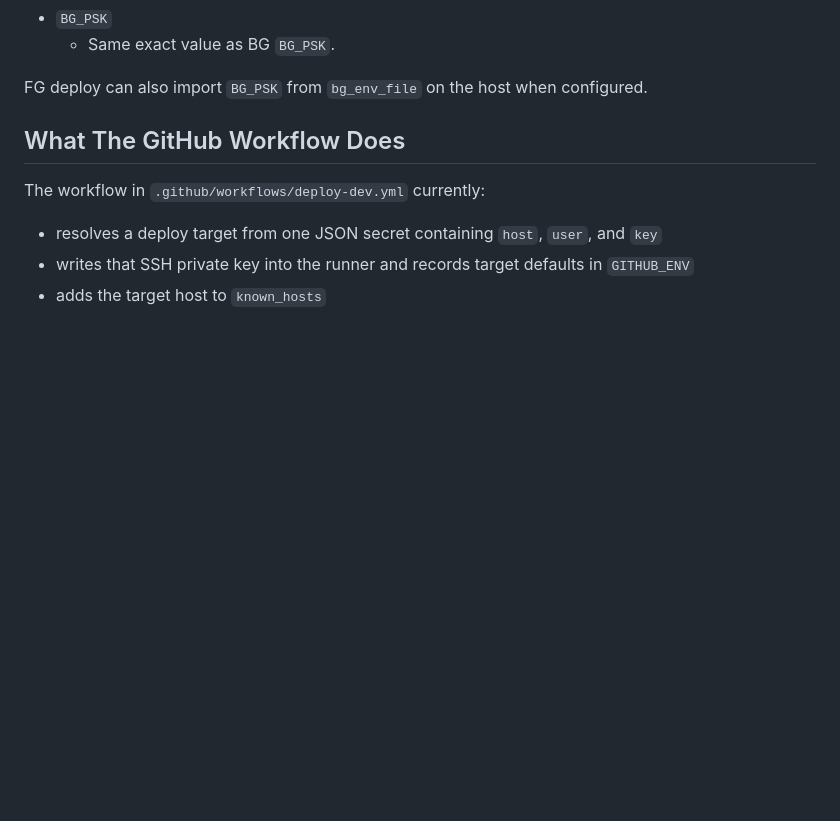
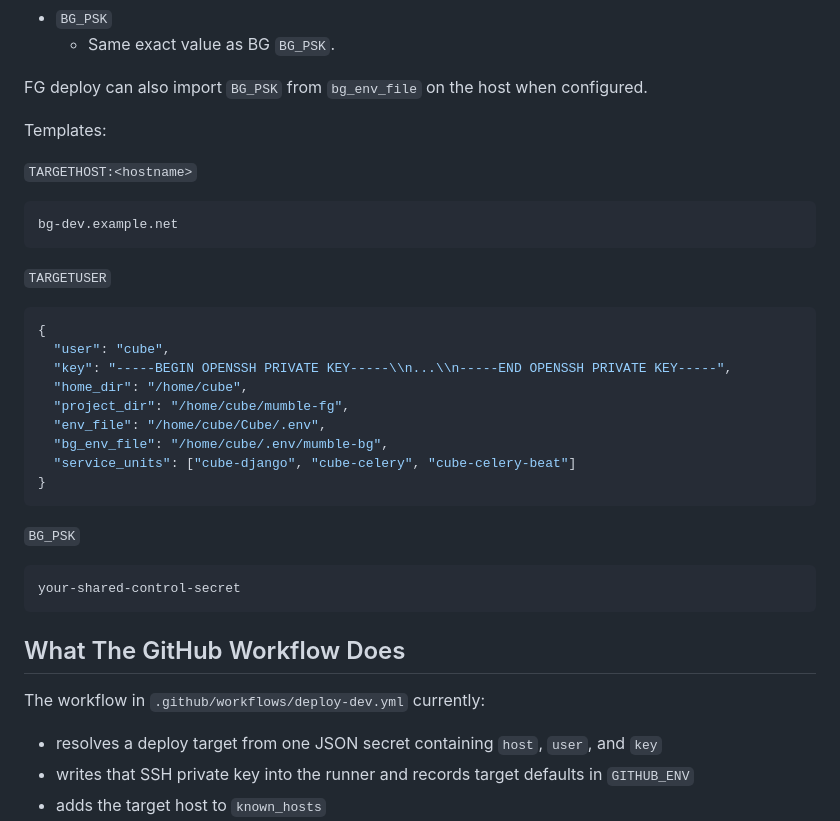
Before and after one commit to aixtools/mumble-bg, a Markdown page: docs/workflow-deploy.md, the part around one of its changes. Drawn GitHub-style; blank space fills up the shorter version.

````diff
--- a/docs/workflow-deploy.md
+++ b/docs/workflow-deploy.md
@@ -61,6 +121,34 @@ Required in the `mumble-fg` repo:
   - Same exact value as BG `BG_PSK`.
 
 FG deploy can also import `BG_PSK` from `bg_env_file` on the host when configured.
+
+Templates:
+
+`TARGETHOST:<hostname>`
+
+```text
+bg-dev.example.net
+```
+
+`TARGETUSER`
+
+```json
+{
+  "user": "cube",
+  "key": "-----BEGIN OPENSSH PRIVATE KEY-----\\n...\\n-----END OPENSSH PRIVATE KEY-----",
+  "home_dir": "/home/cube",
+  "project_dir": "/home/cube/mumble-fg",
+  "env_file": "/home/cube/Cube/.env",
+  "bg_env_file": "/home/cube/.env/mumble-bg",
+  "service_units": ["cube-django", "cube-celery", "cube-celery-beat"]
+}
+```
+
+`BG_PSK`
+
+```text
+your-shared-control-secret
+```
 
 ## What The GitHub Workflow Does
 
````
Also changed, not shown: other parts of docs/workflow-deploy.md (+64 -4 lines).
